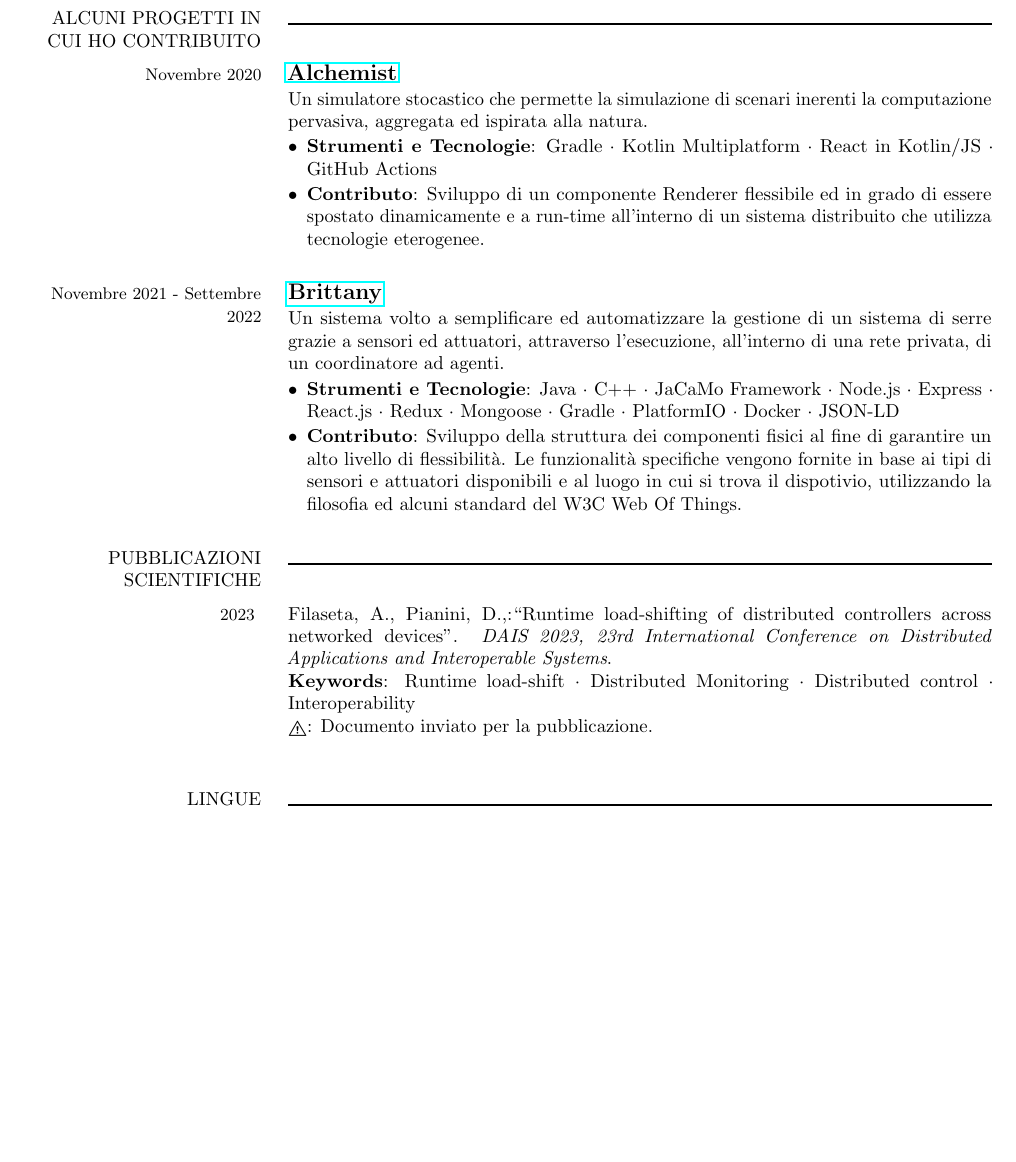
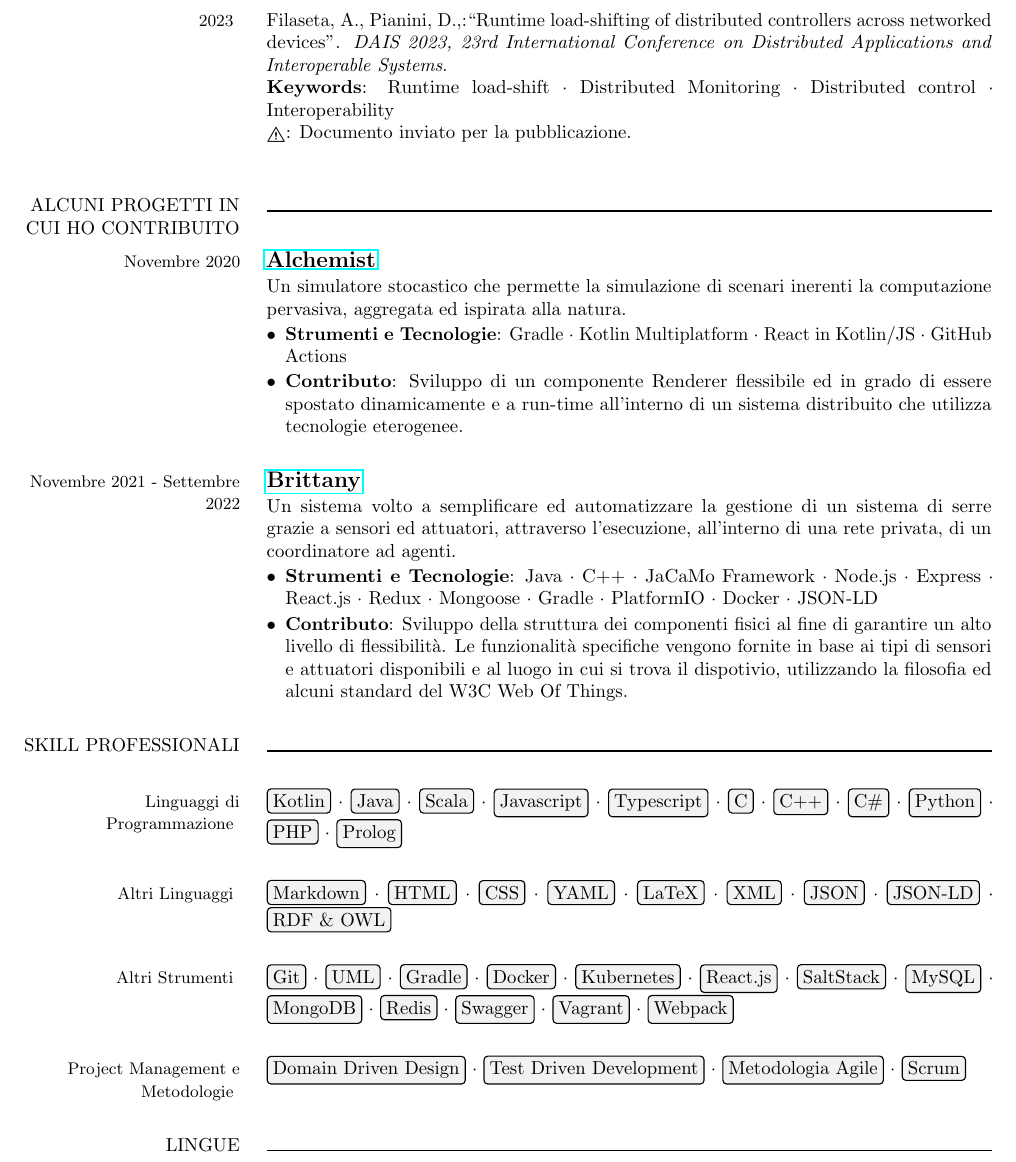
Before and after one commit to AngeloFilaseta/curriculum-vitae, a LaTeX CV (cv-angelo-filaseta.tex, which reads document/commands.tex, document/parts/skill.tex, document/style.tex): part of page 2 of 3, cut so that both start at the same text, the shorter picture padded with empty space. Compiled offline with pdfLaTeX.

Commit message:
refactor: reorder and add skill

```diff
--- a/document/commands.tex
+++ b/document/commands.tex
@@ -85,3 +85,5 @@
 \newcommand*{\TakeFourierOrnament}[1]{{%
 \fontencoding{U}\fontfamily{futs}\selectfont\char#1}}
 \newcommand*{\danger}{\TakeFourierOrnament{49}}
+
+\newcommand{\boxed}[1]{\tikz[baseline=(X.base)]\node [draw=black,fill=gray!10,semithick,rectangle,inner sep=3pt, rounded corners=2pt] (X) {#1};}
--- /dev/null
+++ b/document/parts/skill.tex
@@ -0,0 +1,34 @@
+%!TEX root = ../../cv-angelo-filaseta.tex
+\cvsection{SKILL PROFESSIONALI}
+
+\cvitem{
+	\cvdurationstyle{Linguaggi di Programmazione}
+}{
+    \boxed{Kotlin} · \boxed{Java} · \boxed{Scala} · \boxed{Javascript} ·
+    \boxed{Typescript} · \boxed{C} · \boxed{C++} · \boxed{C\#} · \boxed{Python} ·
+    \boxed{PHP} · \boxed{Prolog}
+}
+
+\cvitem{
+	\cvdurationstyle{Altri Linguaggi}
+}{
+    \boxed{Markdown} · \boxed{HTML} · \boxed{CSS} · \boxed{YAML} ·
+    \boxed{LaTeX} · \boxed{XML} · \boxed{JSON}  · \boxed{JSON-LD} ·
+    \boxed{RDF \& OWL}
+}
+
+\cvitem{
+	\cvdurationstyle{Altri Strumenti}
+}{
+    \boxed{Git} · \boxed{UML} · \boxed{Gradle} · \boxed{Docker} ·
+    \boxed{Kubernetes} · \boxed{React.js} · \boxed{SaltStack} ·
+    \boxed{MySQL} · \boxed{MongoDB} · \boxed{Redis} ·
+    \boxed{Swagger} · \boxed{Vagrant} · \boxed{Webpack}
+}
+
+\cvitem{
+	\cvdurationstyle{Project Management e Metodologie}
+}{
+    \boxed{Domain Driven Design} · \boxed{Test Driven Development} ·
+    \boxed{Metodologia Agile} · \boxed{Scrum}
+}
--- a/document/style.tex
+++ b/document/style.tex
@@ -8,7 +8,7 @@
 
 % left column width
 \newlength{\cvleftcolumnwidth}
-\setlength{\cvleftcolumnwidth}{44.5mm}
+\setlength{\cvleftcolumnwidth}{40.5mm}
 
 % right column width
 \newlength{\cvrightcolumnwidth}
```
Also changed, not shown: document/content.tex (+8 -7 lines), document/parts/language.tex (renamed from document/parts/4-language.tex, +0 -2 lines), document/parts/education.tex (renamed from document/parts/2-education.tex), document/parts/info.tex (renamed from document/parts/0-info.tex), document/parts/other.tex (renamed from document/parts/5-other.tex), document/parts/projects.tex (renamed from document/parts/2.1-projects.tex), document/parts/publications.tex (renamed from document/parts/3-publications.tex), document/parts/work.tex (renamed from document/parts/1-work.tex).
